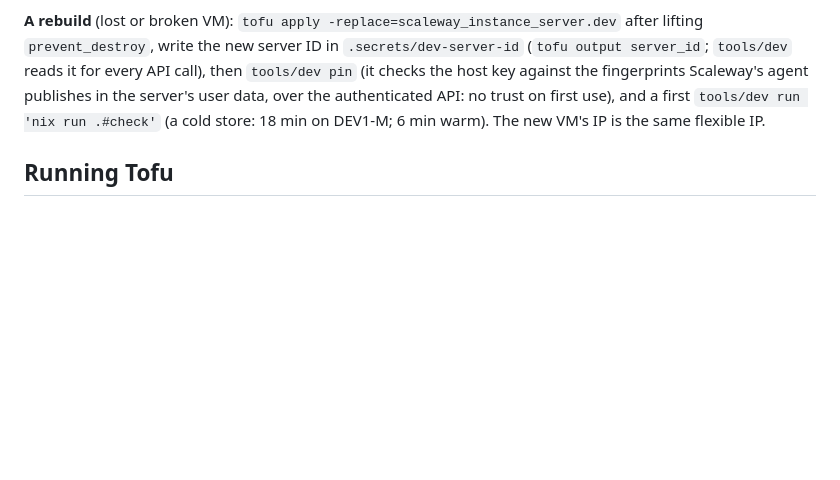
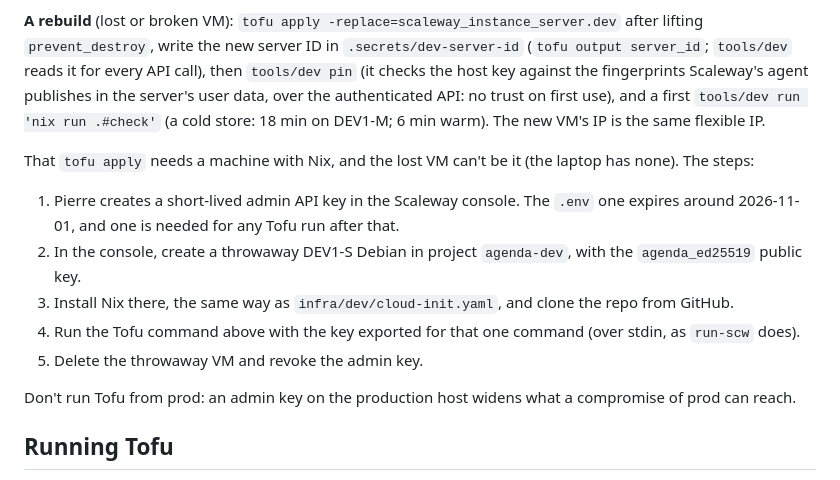
Before and after one commit to stephaneoo/agenda, a Markdown page: infra/README.md, the part around the change. Rendered like a GitHub page; blank space fills up the shorter version.

```diff
--- a/infra/README.md
+++ b/infra/README.md
@@ -63,6 +63,21 @@ authenticated API: no trust on first use), and a first
 `tools/dev run 'nix run .#check'` (a cold store: 18 min on DEV1-M; 6 min warm). The new VM's IP is the same
 flexible IP.
 
+That `tofu apply` needs a machine with Nix, and the lost VM can't be it (the laptop has none).
+The steps:
+1. Pierre creates a short-lived admin API key in the Scaleway console. The `.env` one expires
+   around 2026-11-01, and one is needed for any Tofu run after that.
+2. In the console, create a throwaway DEV1-S Debian in project `agenda-dev`, with the
+   `agenda_ed25519` public key.
+3. Install Nix there, the same way as `infra/dev/cloud-init.yaml`, and clone the repo from
+   GitHub.
+4. Run the Tofu command above with the key exported for that one command (over stdin, as
+   `run-scw` does).
+5. Delete the throwaway VM and revoke the admin key.
+
+Don't run Tofu from prod: an admin key on the production host widens what a compromise of prod
+can reach.
+
 ## Running Tofu
 
 Only from the laptop through the dev VM, which has Nix, with the Scaleway credentials from
```
Also changed, not shown: docs/plans/STATUS.md (+11 -0 lines).
